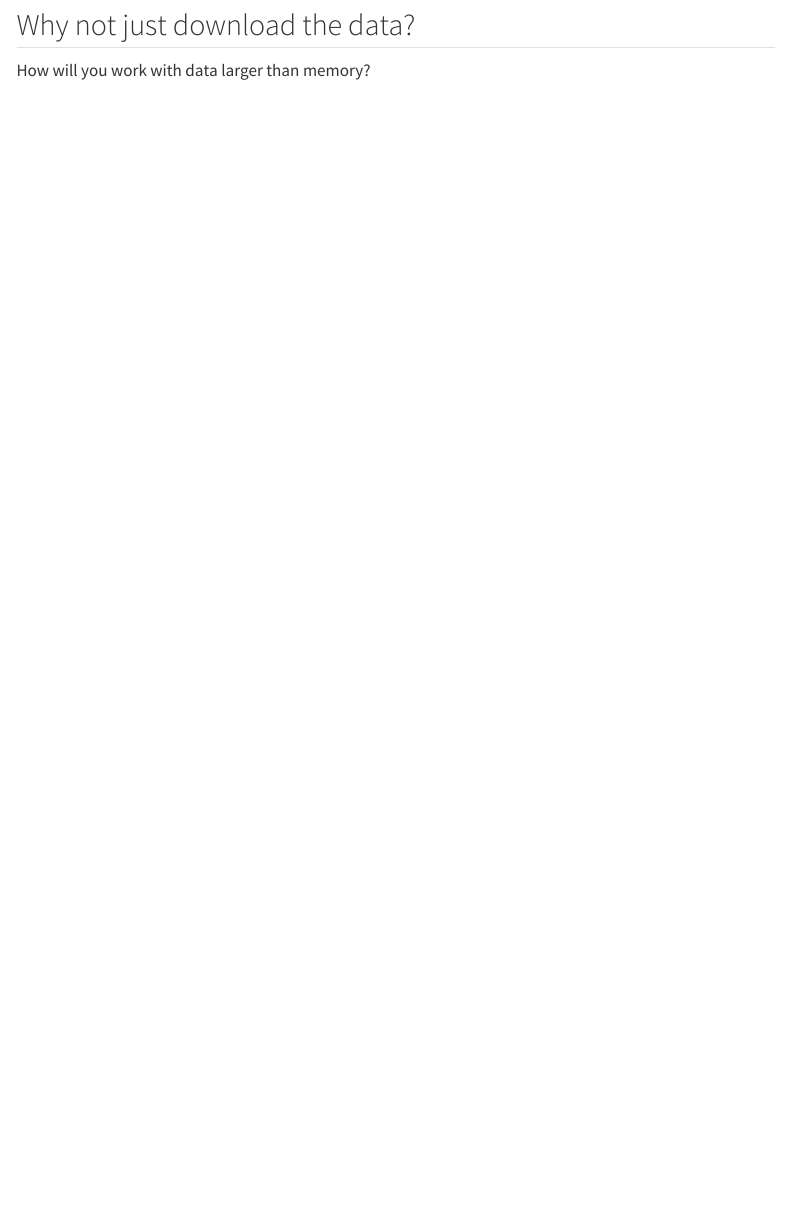
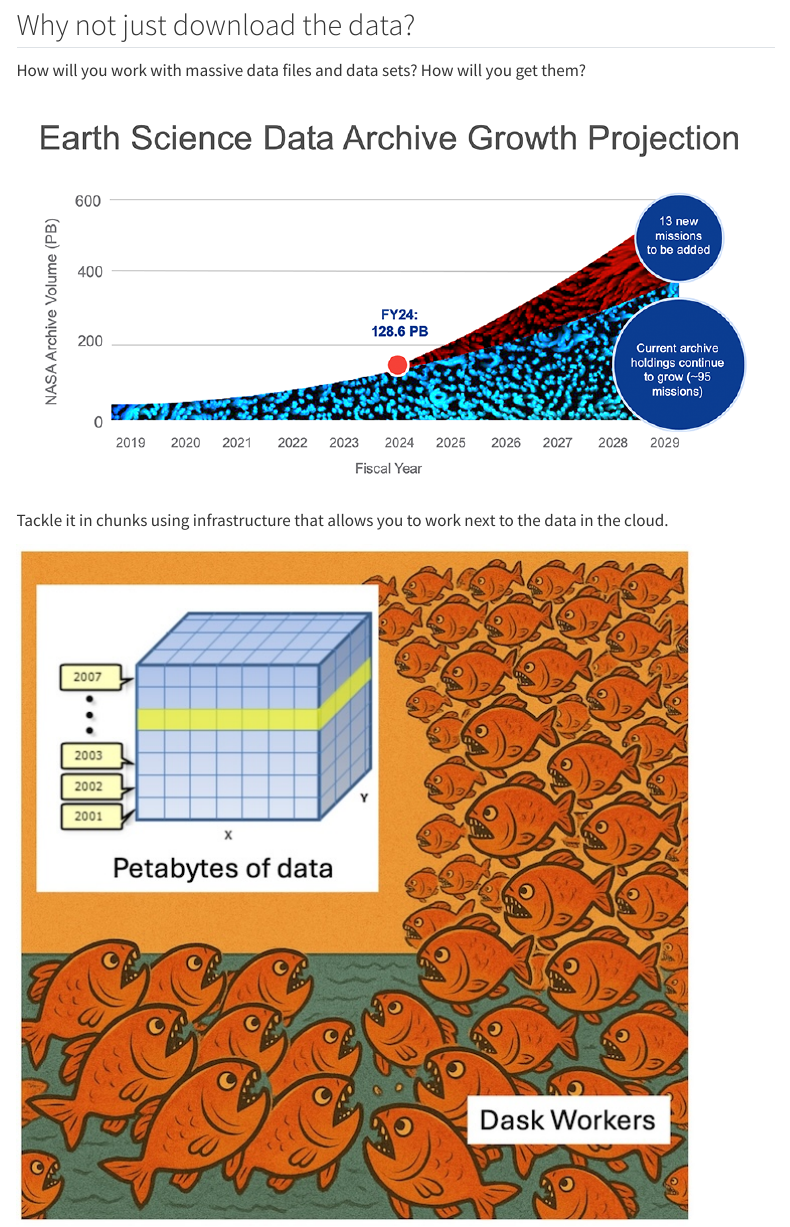
Before and after one commit to nmfs-opensci/EDMW-EarthData-Workshop-2025, a Quarto document (content/why-cloud.qmd): the page in a window 1100 px wide, from 2090 px down. Rendered offline with R 4.5, knitr and Pandoc in place of Quarto, with nearby package versions; menus at the side of the page are left out.

Commit message:
piranhas fig

```diff
--- a/content/why-cloud.qmd
+++ b/content/why-cloud.qmd
@@ -69,6 +69,10 @@ This means (among other things) chunked data.
 
 ## Why not just download the data?
 
-How will you work with data larger than memory?
+How will you work with massive data files and data sets? How will you get them?
 
 ![](./img/fy24-projection-chart.png)
+
+Tackle it in chunks using infrastructure that allows you to work next to the data in the cloud.
+
+![](./img/piranhas.jpg)
```
Also changed, not shown: docs/search.json, 3 other files.
